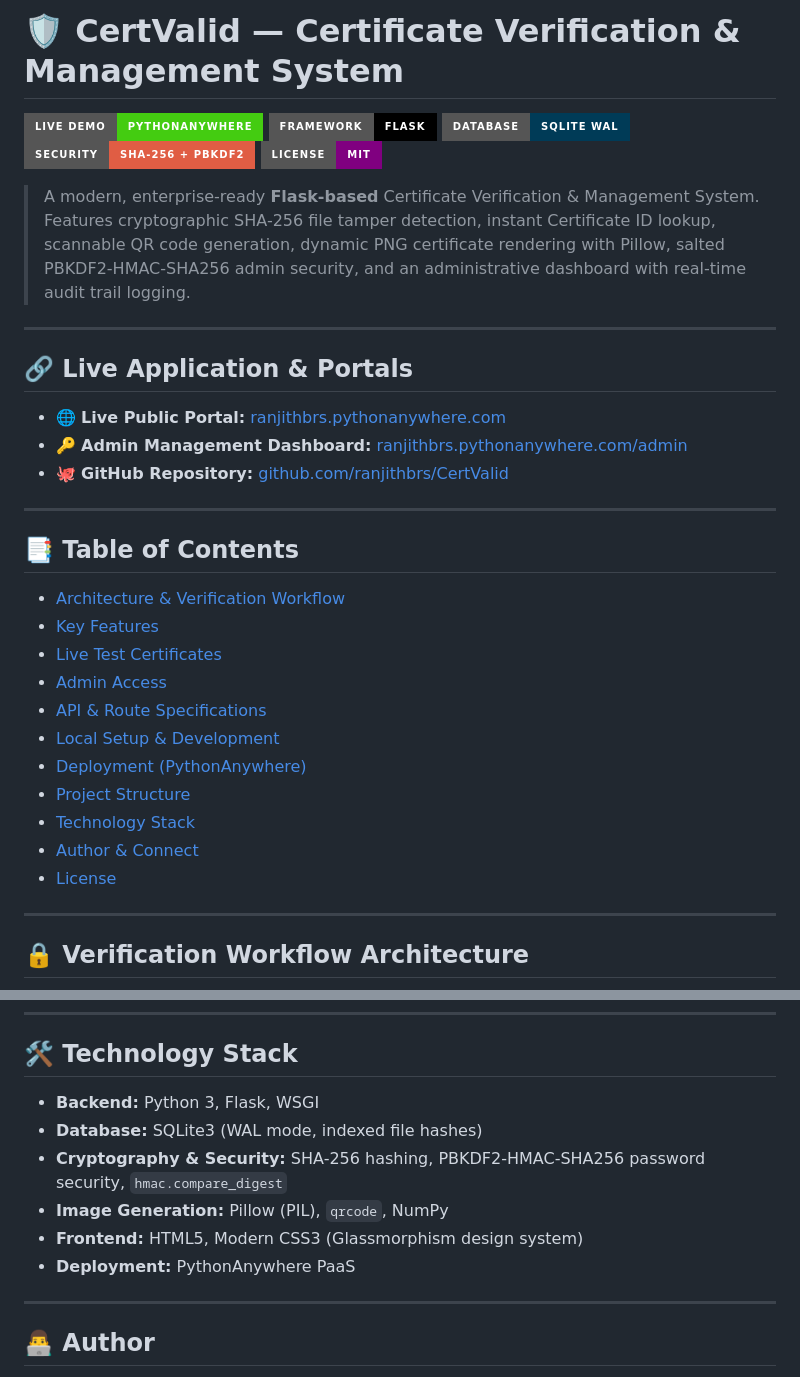
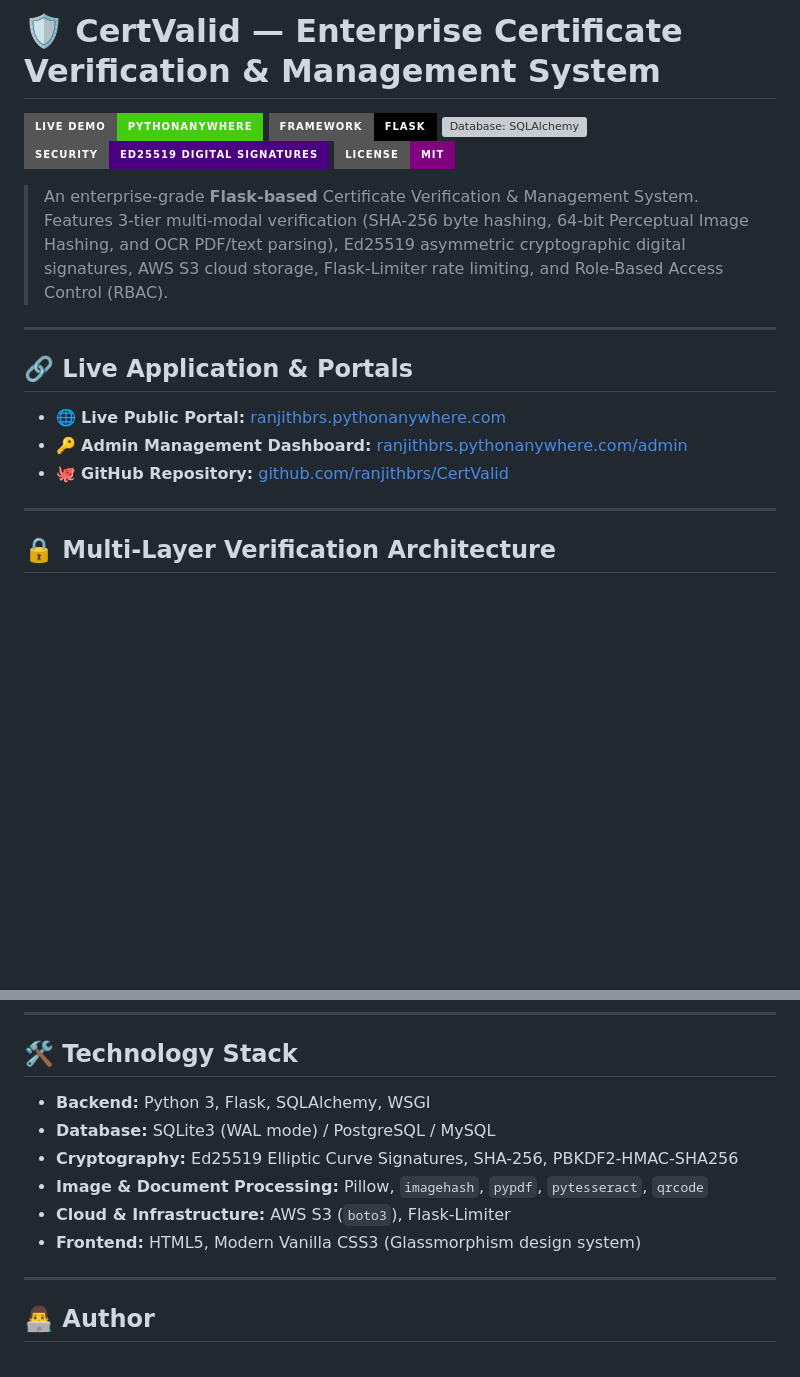
Before and after one commit to ranjithbrs/CertValid, a Markdown page: README.md, 2 parts joined by grey strips. Rendered like a GitHub page; badges without logos; blank space fills up the shorter version; grey boxes are pictures that could not be loaded.

````diff
--- a/README.md
+++ b/README.md
@@ -1,12 +1,12 @@
-# 🛡️ CertValid — Certificate Verification & Management System
+# 🛡️ CertValid — Enterprise Certificate Verification & Management System
 
 [![Live Demo](https://img.shields.io/badge/Live%20Demo-PythonAnywhere-brightgreen?style=for-the-badge&logo=python&logoColor=white)](https://ranjithbrs.pythonanywhere.com)
 [![Framework: Flask](https://img.shields.io/badge/Framework-Flask-000000?style=for-the-badge&logo=flask&logoColor=white)](https://flask.palletsprojects.com/)
-[![Database: SQLite WAL](https://img.shields.io/badge/Database-SQLite%20WAL-003B57?style=for-the-badge&logo=sqlite&logoColor=white)](https://www.sqlite.org/)
-[![Security: SHA--256](https://img.shields.io/badge/Security-SHA--256%20%2B%20PBKDF2-red?style=for-the-badge&logo=securityscorecard&logoColor=white)](app.py)
+[![Database: SQLAlchemy](https://img.shields.io/badge/Database-SQLAlchemy%20%2F%20PostgreSQL-003B57?style=for-the-badge&logo=postgresql&logoColor=white)](https://www.sqlalchemy.org/)
+[![Security: Ed25519](https://img.shields.io/badge/Security-Ed25519%20Digital%20Signatures-indigo?style=for-the-badge&logo=securityscorecard&logoColor=white)](app.py)
 [![License: MIT](https://img.shields.io/badge/License-MIT-purple?style=for-the-badge)](LICENSE)
 
-> A modern, enterprise-ready **Flask-based** Certificate Verification & Management System. Features cryptographic SHA-256 file tamper detection, instant Certificate ID lookup, scannable QR code generation, dynamic PNG certificate rendering with Pillow, salted PBKDF2-HMAC-SHA256 admin security, and an administrative dashboard with real-time audit trail logging.
+> An enterprise-grade **Flask-based** Certificate Verification & Management System. Features 3-tier multi-modal verification (SHA-256 byte hashing, 64-bit Perceptual Image Hashing, and OCR PDF/text parsing), Ed25519 asymmetric cryptographic digital signatures, AWS S3 cloud storage, Flask-Limiter rate limiting, and Role-Based Access Control (RBAC).
 
 ---
 
@@ -18,22 +18,7 @@
 
 ---
 
-## 📑 Table of Contents
-- [Architecture & Verification Workflow](#-verification-workflow-architecture)
-- [Key Features](#-key-features)
-- [Live Test Certificates](#-sample-certificates-for-live-testing)
-- [Admin Access](#-default-admin-credentials)
-- [API & Route Specifications](#-api--route-specifications)
-- [Local Setup & Development](#-quick-start-local-setup)
-- [Deployment (PythonAnywhere)](#-deploying-to-pythonanywhere)
-- [Project Structure](#-project-structure)
-- [Technology Stack](#-technology-stack)
-- [Author & Connect](#-author)
-- [License](#-license)
-
----
-
-## 🔒 Verification Workflow Architecture
+## 🔒 Multi-Layer Verification Architecture
 
 ```mermaid
 flowchart TD
@@ -218,12 +153,12 @@ CertValid/
 
 ## 🛠️ Technology Stack
 
-- **Backend:** Python 3, Flask, WSGI
-- **Database:** SQLite3 (WAL mode, indexed file hashes)
-- **Cryptography & Security:** SHA-256 hashing, PBKDF2-HMAC-SHA256 password security, `hmac.compare_digest`
-- **Image Generation:** Pillow (PIL), `qrcode`, NumPy
-- **Frontend:** HTML5, Modern CSS3 (Glassmorphism design system)
-- **Deployment:** PythonAnywhere PaaS
+- **Backend:** Python 3, Flask, SQLAlchemy, WSGI
+- **Database:** SQLite3 (WAL mode) / PostgreSQL / MySQL
+- **Cryptography:** Ed25519 Elliptic Curve Signatures, SHA-256, PBKDF2-HMAC-SHA256
+- **Image & Document Processing:** Pillow, `imagehash`, `pypdf`, `pytesseract`, `qrcode`
+- **Cloud & Infrastructure:** AWS S3 (`boto3`), Flask-Limiter
+- **Frontend:** HTML5, Modern Vanilla CSS3 (Glassmorphism design system)
 
 ---
 
````
Also changed, not shown: other parts of README.md (+50 -100 lines).
